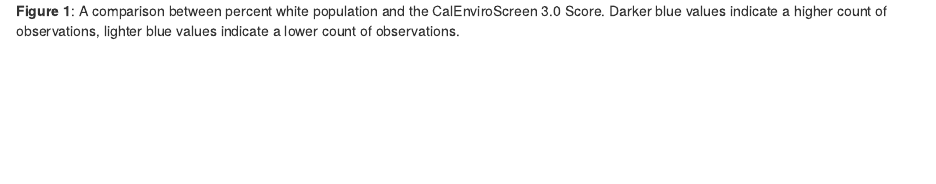
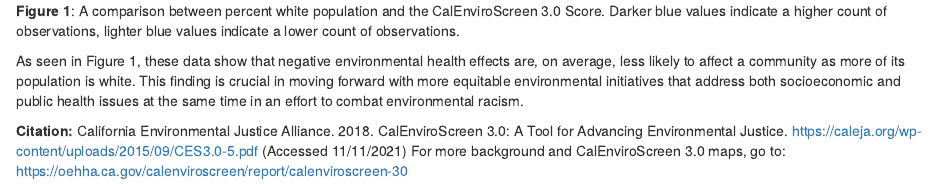
Before and after one commit to SophiaLeiker/ejscreen-group-42, an R Markdown document (src/group_42_ca_ej.Rmd): the page in a window 1100 px wide, from 990 px down. Rendered offline with R 4.5, knitr and Pandoc, with nearby package versions; column names are cleaned by a stand-in for the janitor package.

Commit message:
Final commit: Added summary statement. Included citation.

````diff
--- a/src/group_42_ca_ej.Rmd
+++ b/src/group_42_ca_ej.Rmd
@@ -30,3 +30,11 @@ ggplot(data=ces, aes(x=white_percent, y=ces_3_0_score))+
 ```
 
 **Figure 1**: A comparison between percent white population and the CalEnviroScreen 3.0 Score. Darker blue values indicate a higher count of observations, lighter blue values indicate a lower count of observations.
+
+
+As seen in Figure 1, these data show that negative environmental health effects are, on average, less likely to affect a community as more of its population is white. This finding is crucial in moving forward with more equitable environmental initiatives that address both socioeconomic and public health issues at the same time in an effort to combat environmental racism.
+
+
+
+**Citation:** California Environmental Justice Alliance. 2018. CalEnviroScreen 3.0: A Tool for Advancing Environmental Justice. https://caleja.org/wp-content/uploads/2015/09/CES3.0-5.pdf (Accessed 11/11/2021)
+For more background and CalEnviroScreen 3.0 maps, go to: https://oehha.ca.gov/calenviroscreen/report/calenviroscreen-30
````
